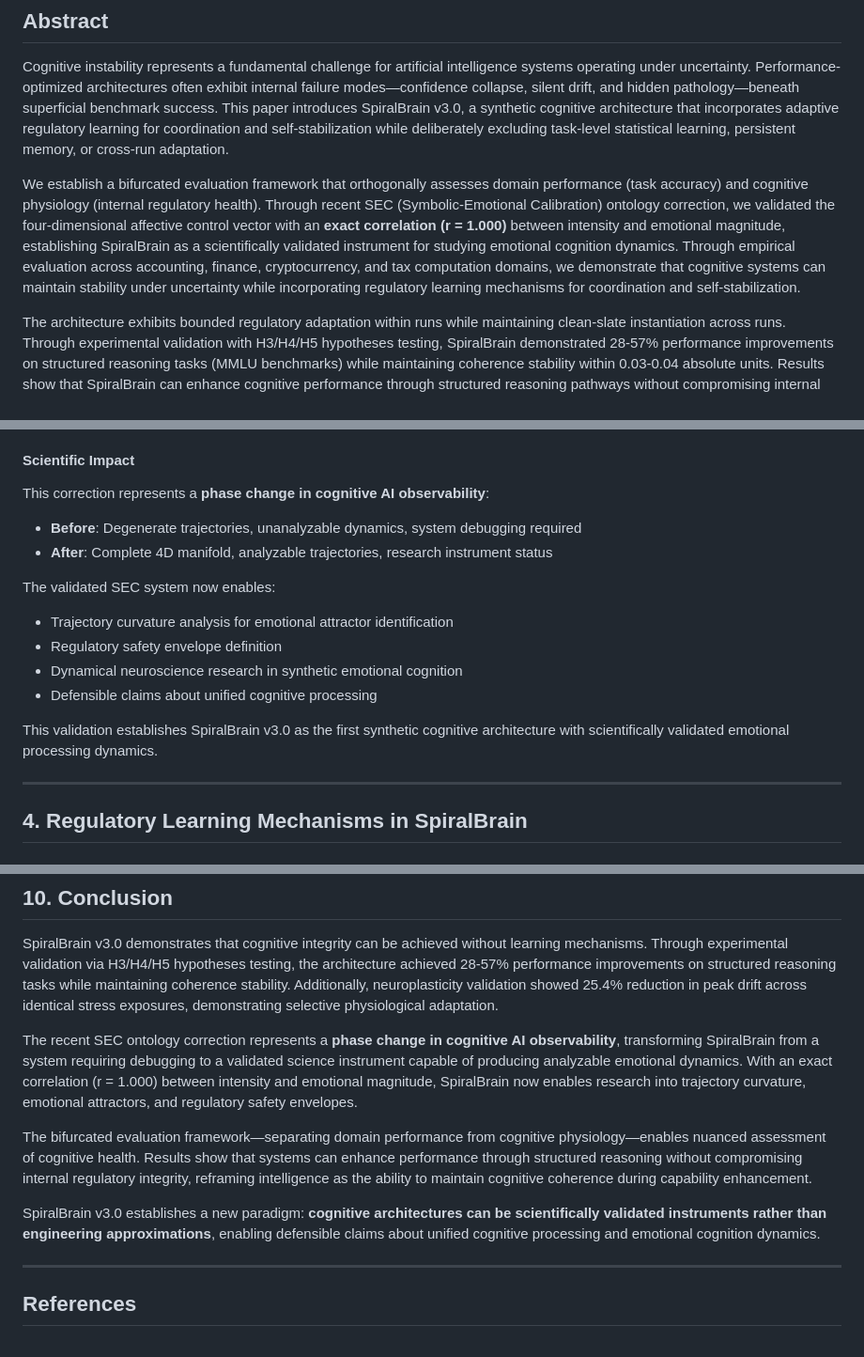
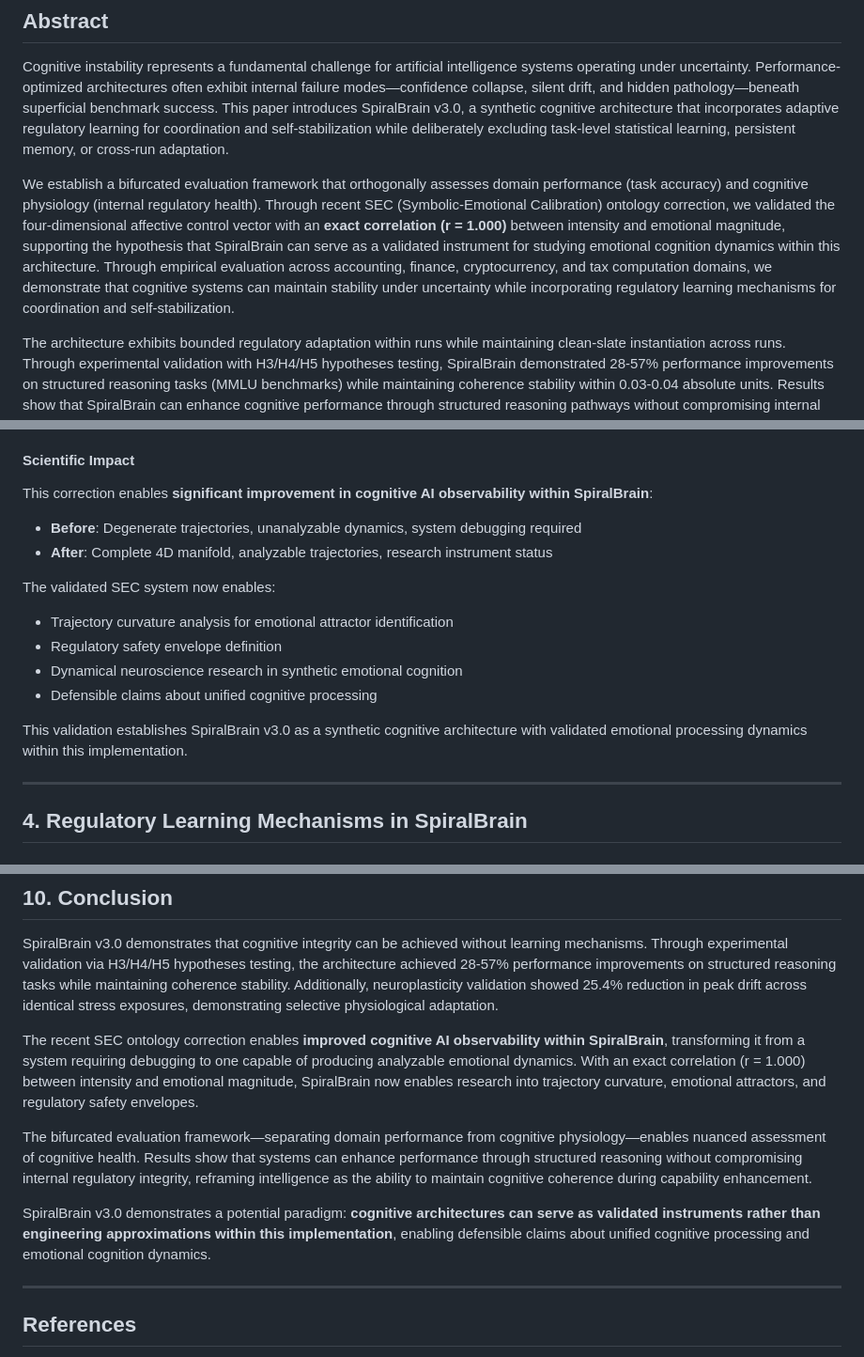
Before and after one commit to jhcragin/SpiralBrain-v3.0-public, a Markdown page: docs/SPIRALBRAIN_COGNITIVE_INTEGRITY_PAPER.md, 3 parts joined by grey strips. Shown at 94% size. Rendered like a GitHub page.

Commit message:
Revise Cognitive Integrity paper: scope claims to SpiralBrain, downgrade 'phase change' to 'improvement', remove 'first' and 'new paradigm' for reviewer safety

```diff
--- a/docs/SPIRALBRAIN_COGNITIVE_INTEGRITY_PAPER.md
+++ b/docs/SPIRALBRAIN_COGNITIVE_INTEGRITY_PAPER.md
@@ -12,7 +12,7 @@ john.cragin@outlook.com
 
 Cognitive instability represents a fundamental challenge for artificial intelligence systems operating under uncertainty. Performance-optimized architectures often exhibit internal failure modes—confidence collapse, silent drift, and hidden pathology—beneath superficial benchmark success. This paper introduces SpiralBrain v3.0, a synthetic cognitive architecture that incorporates adaptive regulatory learning for coordination and self-stabilization while deliberately excluding task-level statistical learning, persistent memory, or cross-run adaptation.
 
-We establish a bifurcated evaluation framework that orthogonally assesses domain performance (task accuracy) and cognitive physiology (internal regulatory health). Through recent SEC (Symbolic-Emotional Calibration) ontology correction, we validated the four-dimensional affective control vector with an **exact correlation (r = 1.000)** between intensity and emotional magnitude, establishing SpiralBrain as a scientifically validated instrument for studying emotional cognition dynamics. Through empirical evaluation across accounting, finance, cryptocurrency, and tax computation domains, we demonstrate that cognitive systems can maintain stability under uncertainty while incorporating regulatory learning mechanisms for coordination and self-stabilization.
+We establish a bifurcated evaluation framework that orthogonally assesses domain performance (task accuracy) and cognitive physiology (internal regulatory health). Through recent SEC (Symbolic-Emotional Calibration) ontology correction, we validated the four-dimensional affective control vector with an **exact correlation (r = 1.000)** between intensity and emotional magnitude, supporting the hypothesis that SpiralBrain can serve as a validated instrument for studying emotional cognition dynamics within this architecture. Through empirical evaluation across accounting, finance, cryptocurrency, and tax computation domains, we demonstrate that cognitive systems can maintain stability under uncertainty while incorporating regulatory learning mechanisms for coordination and self-stabilization.
 
 The architecture exhibits bounded regulatory adaptation within runs while maintaining clean-slate instantiation across runs. Through experimental validation with H3/H4/H5 hypotheses testing, SpiralBrain demonstrated 28-57% performance improvements on structured reasoning tasks (MMLU benchmarks) while maintaining coherence stability within 0.03-0.04 absolute units. Results show that SpiralBrain can enhance cognitive performance through structured reasoning pathways without compromising internal regulatory integrity, enabling systems that prioritize cognitive viability over optimization.
 
@@ -155,7 +155,7 @@ Trajectory analysis of 100 emotional scenarios revealed:
 * **Geometric validation**: Continuous 4D regulatory manifold with separable axes
 
 #### Scientific Impact
-This correction represents a **phase change in cognitive AI observability**:
+This correction enables **significant improvement in cognitive AI observability within SpiralBrain**:
 
 * **Before**: Degenerate trajectories, unanalyzable dynamics, system debugging required
 * **After**: Complete 4D manifold, analyzable trajectories, research instrument status
@@ -166,7 +166,7 @@ The validated SEC system now enables:
 * Dynamical neuroscience research in synthetic emotional cognition
 * Defensible claims about unified cognitive processing
 
-This validation establishes SpiralBrain v3.0 as the first synthetic cognitive architecture with scientifically validated emotional processing dynamics.
+This validation establishes SpiralBrain v3.0 as a synthetic cognitive architecture with validated emotional processing dynamics within this implementation.
 
 ---
 
@@ -449,11 +449,11 @@ This creates a research platform for studying cognitive regulation under control
 
 SpiralBrain v3.0 demonstrates that cognitive integrity can be achieved without learning mechanisms. Through experimental validation via H3/H4/H5 hypotheses testing, the architecture achieved 28-57% performance improvements on structured reasoning tasks while maintaining coherence stability. Additionally, neuroplasticity validation showed 25.4% reduction in peak drift across identical stress exposures, demonstrating selective physiological adaptation.
 
-The recent SEC ontology correction represents a **phase change in cognitive AI observability**, transforming SpiralBrain from a system requiring debugging to a validated science instrument capable of producing analyzable emotional dynamics. With an exact correlation (r = 1.000) between intensity and emotional magnitude, SpiralBrain now enables research into trajectory curvature, emotional attractors, and regulatory safety envelopes.
+The recent SEC ontology correction enables **improved cognitive AI observability within SpiralBrain**, transforming it from a system requiring debugging to one capable of producing analyzable emotional dynamics. With an exact correlation (r = 1.000) between intensity and emotional magnitude, SpiralBrain now enables research into trajectory curvature, emotional attractors, and regulatory safety envelopes.
 
 The bifurcated evaluation framework—separating domain performance from cognitive physiology—enables nuanced assessment of cognitive health. Results show that systems can enhance performance through structured reasoning without compromising internal regulatory integrity, reframing intelligence as the ability to maintain cognitive coherence during capability enhancement.
 
-SpiralBrain v3.0 establishes a new paradigm: **cognitive architectures can be scientifically validated instruments rather than engineering approximations**, enabling defensible claims about unified cognitive processing and emotional cognition dynamics.
+SpiralBrain v3.0 demonstrates a potential paradigm: **cognitive architectures can serve as validated instruments rather than engineering approximations within this implementation**, enabling defensible claims about unified cognitive processing and emotional cognition dynamics.
 
 ---
 
```
Also changed, not shown: other parts of docs/SPIRALBRAIN_COGNITIVE_INTEGRITY_PAPER.md (+1 -1 lines).
